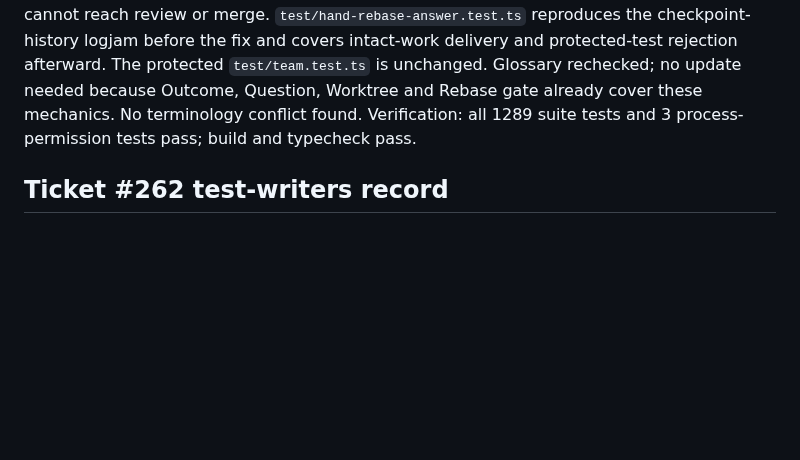
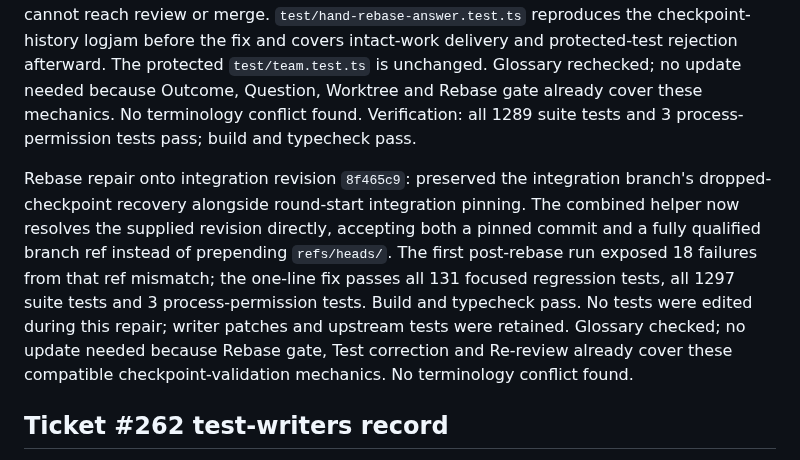
Before and after one commit to markdlabrecque/sawmill, a Markdown page: docs/agents/domain.md, the part around the change. GitHub-like rendering; blank space fills up the shorter version.

Commit message:
#273: Record rebase repair and combined checkpoint verification

```diff
--- a/docs/agents/domain.md
+++ b/docs/agents/domain.md
@@ -114,6 +114,18 @@ needed because Outcome, Question, Worktree and Rebase gate already cover these
 mechanics. No terminology conflict found. Verification: all 1289 suite tests and
 3 process-permission tests pass; build and typecheck pass.
 
+Rebase repair onto integration revision `8f465c9`: preserved the integration
+branch's dropped-checkpoint recovery alongside round-start integration pinning.
+The combined helper now resolves the supplied revision directly, accepting both
+a pinned commit and a fully qualified branch ref instead of prepending
+`refs/heads/`. The first post-rebase run exposed 18 failures from that ref
+mismatch; the one-line fix passes all 131 focused regression tests, all 1297
+suite tests and 3 process-permission tests. Build and typecheck pass. No tests
+were edited during this repair; writer patches and upstream tests were retained.
+Glossary checked; no update needed because Rebase gate, Test correction and
+Re-review already cover these compatible checkpoint-validation mechanics.
+No terminology conflict found.
+
 ## Ticket #262 test-writers record
 
 Glossary checked; no glossary update needed because the skill-freshness regression tests use existing Mill, run state, watcher and conversation concepts without changing their definitions. The tests distinguish installed skill content from instructions already loaded into a conversation. No terminology conflicts were found. Implementation and documentation acceptance remain for the implementer and reviewer.
```
